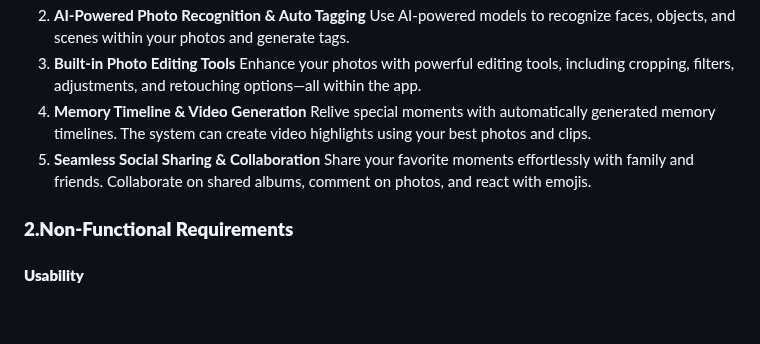
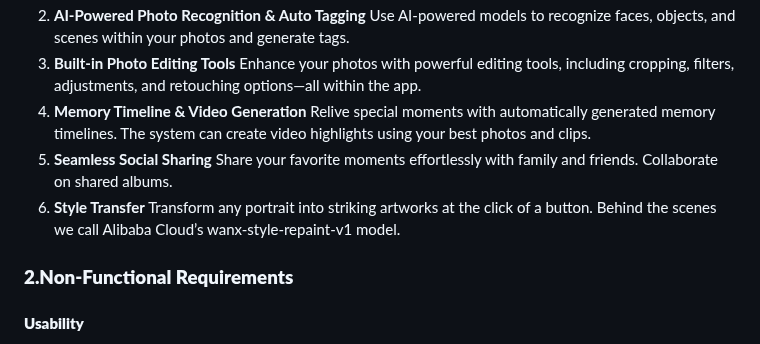
Before and after one commit to sustech-cs304/team-project-25spring-9, a Markdown page: report1-09.md, the part around the change. Rendered like a GitHub page; blank space fills up the shorter version.

```diff
--- a/report1-09.md
+++ b/report1-09.md
@@ -10,8 +10,10 @@
     Enhance your photos with powerful editing tools, including cropping, filters, adjustments, and retouching options—all within the app.
 4. **Memory Timeline & Video Generation**
     Relive special moments with automatically generated memory timelines. The system can create video highlights using your best photos and clips.
-5. **Seamless Social Sharing & Collaboration**
-    Share your favorite moments effortlessly with family and friends. Collaborate on shared albums, comment on photos, and react with emojis.
+5. **Seamless Social Sharing**
+    Share your favorite moments effortlessly with family and friends. Collaborate on shared albums.
+6. **Style Transfer**
+    Transform any portrait into striking artworks at the click of a button. Behind the scenes we call Alibaba Cloud’s wanx-style-repaint-v1 model.
 
 ### **2.Non-Functional Requirements**
 
```
